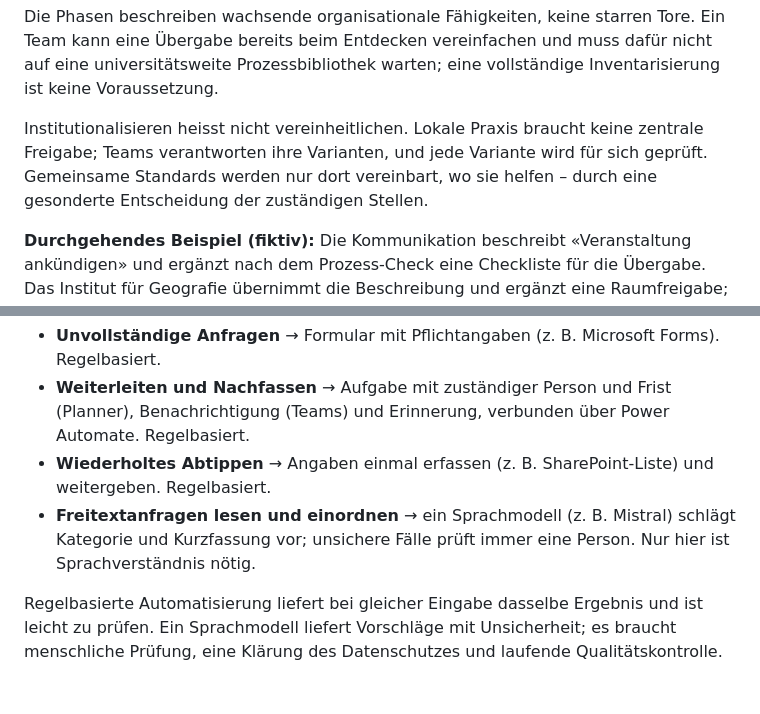
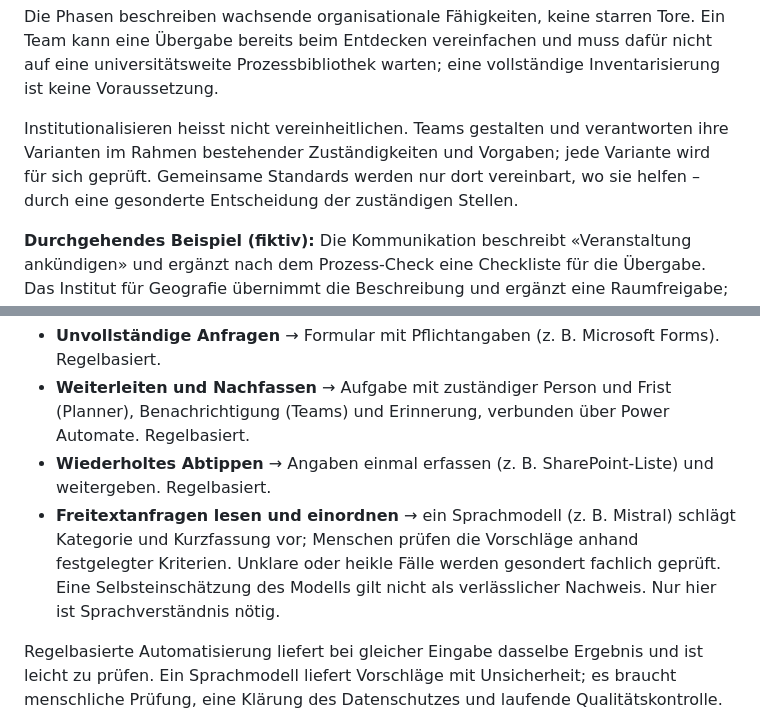
Before and after one commit to blackmath88/expertise-to-process, a Markdown page: CONCEPT.md, 2 parts joined by grey strips. Rendered like a GitHub page; blank space fills up the shorter version.

Commit message:
Clarify existing authority and human review criteria before submission

```diff
--- a/CONCEPT.md
+++ b/CONCEPT.md
@@ -80,7 +80,7 @@ Zuerst machen wir sichtbar, wie Arbeit tatsächlich gelingt. Dann lernen Teams v
 
 Die Phasen beschreiben wachsende organisationale Fähigkeiten, keine starren Tore. Ein Team kann eine Übergabe bereits beim Entdecken vereinfachen und muss dafür nicht auf eine universitätsweite Prozessbibliothek warten; eine vollständige Inventarisierung ist keine Voraussetzung.
 
-Institutionalisieren heisst nicht vereinheitlichen. Lokale Praxis braucht keine zentrale Freigabe; Teams verantworten ihre Varianten, und jede Variante wird für sich geprüft. Gemeinsame Standards werden nur dort vereinbart, wo sie helfen – durch eine gesonderte Entscheidung der zuständigen Stellen.
+Institutionalisieren heisst nicht vereinheitlichen. Teams gestalten und verantworten ihre Varianten im Rahmen bestehender Zuständigkeiten und Vorgaben; jede Variante wird für sich geprüft. Gemeinsame Standards werden nur dort vereinbart, wo sie helfen – durch eine gesonderte Entscheidung der zuständigen Stellen.
 
 **Durchgehendes Beispiel (fiktiv):** Die Kommunikation beschreibt «Veranstaltung ankündigen» und ergänzt nach dem Prozess-Check eine Checkliste für die Übergabe. Das Institut für Geografie übernimmt die Beschreibung und ergänzt eine Raumfreigabe; das Romanische Seminar übernimmt die Checkliste und ergänzt eine Übersetzungsprüfung. Die verantwortlichen Teams verankern, was sich bewährt: ein Formular mit Pflichtangaben, Aufgaben mit zuständiger Person und Frist, Pflegeverantwortung und eine Messgrösse. Ob das Institut die Checkliste übernimmt, entscheidet es selbst.
 
@@ -91,7 +91,7 @@ Aus einer verstandenen Reibung kann ein kleiner, prüfbarer Schritt werden: beob
 - **Unvollständige Anfragen** → Formular mit Pflichtangaben (z. B. Microsoft Forms). Regelbasiert.
 - **Weiterleiten und Nachfassen** → Aufgabe mit zuständiger Person und Frist (Planner), Benachrichtigung (Teams) und Erinnerung, verbunden über Power Automate. Regelbasiert.
 - **Wiederholtes Abtippen** → Angaben einmal erfassen (z. B. SharePoint-Liste) und weitergeben. Regelbasiert.
-- **Freitextanfragen lesen und einordnen** → ein Sprachmodell (z. B. Mistral) schlägt Kategorie und Kurzfassung vor; unsichere Fälle prüft immer eine Person. Nur hier ist Sprachverständnis nötig.
+- **Freitextanfragen lesen und einordnen** → ein Sprachmodell (z. B. Mistral) schlägt Kategorie und Kurzfassung vor; Menschen prüfen die Vorschläge anhand festgelegter Kriterien. Unklare oder heikle Fälle werden gesondert fachlich geprüft. Eine Selbsteinschätzung des Modells gilt nicht als verlässlicher Nachweis. Nur hier ist Sprachverständnis nötig.
 
 Regelbasierte Automatisierung liefert bei gleicher Eingabe dasselbe Ergebnis und ist leicht zu prüfen. Ein Sprachmodell liefert Vorschläge mit Unsicherheit; es braucht menschliche Prüfung, eine Klärung des Datenschutzes und laufende Qualitätskontrolle. Forms, Planner, Teams und SharePoint sind in Power Automate Standard-Connectors; ein Sprachmodell lässt sich nur über einen Premium- oder benutzerdefinierten Connector einbinden und braucht eine entsprechende Lizenz sowie einen API-Zugang. Mistral ist dabei eine mögliche Modellkomponente, kein Workflow-Produkt. Ob Werkzeuge an einer Hochschule – etwa an der Universität Basel – lizenziert, eingerichtet und freigegeben sind, ist vor jedem Vorschlag zu klären. Wirkung wird gemessen, nicht angenommen; frei werdende Arbeitszeit ist keine Budgeteinsparung.
 
```
